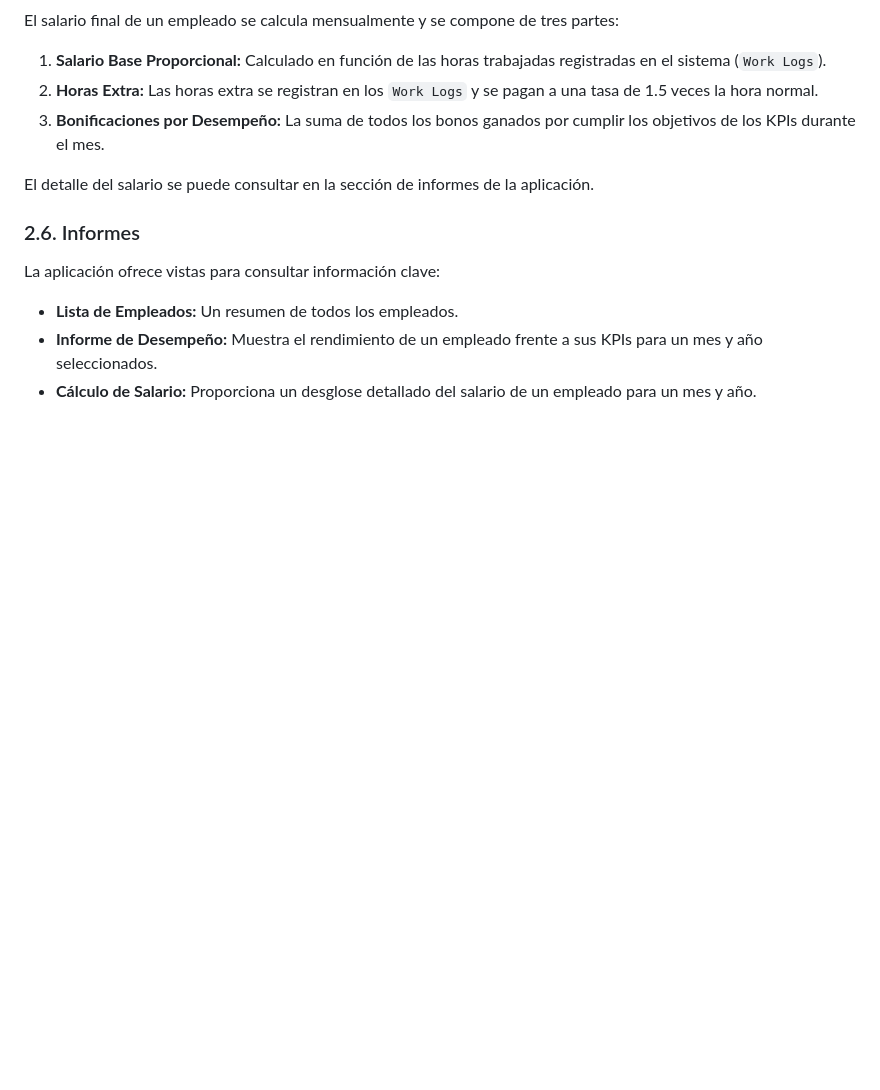
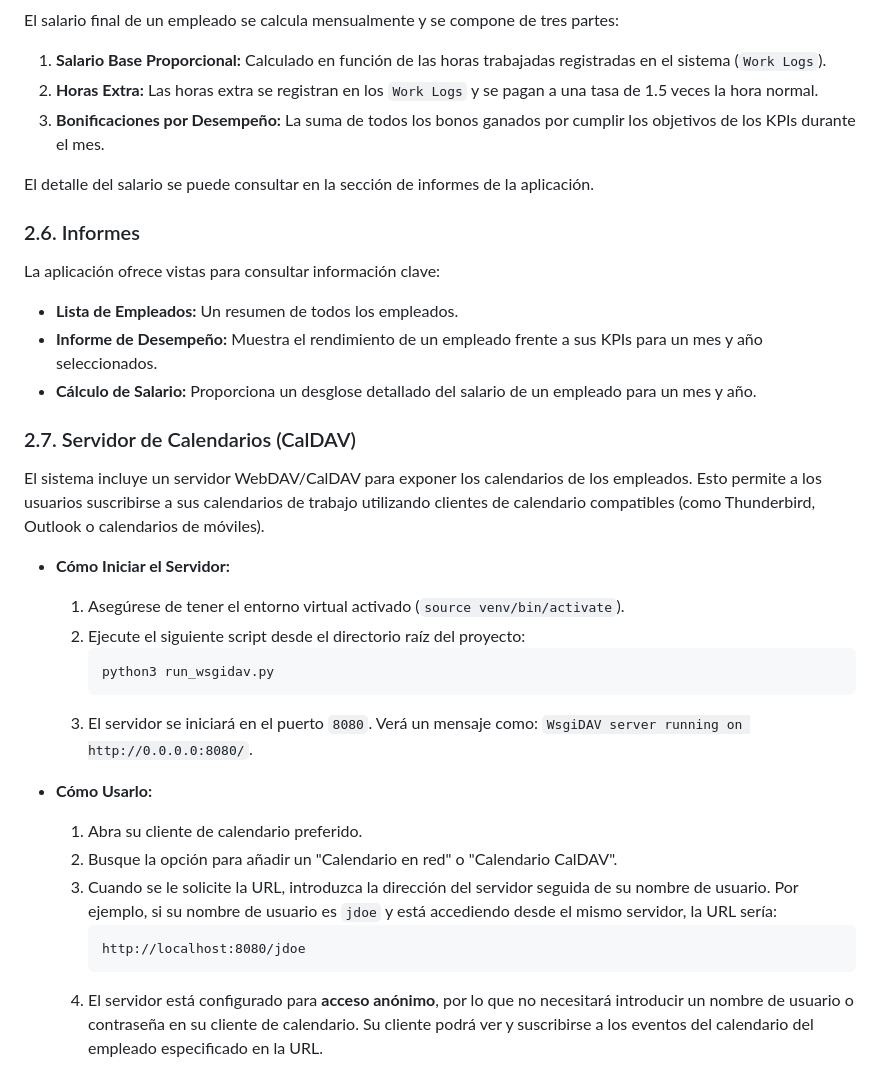
Before and after one commit to bambinounos/employees-overtime, a Markdown page: MANUAL.md, the part around the change. GitHub-like rendering; blank space fills up the shorter version.

Commit message:
docs: Añadir sección de CalDAV al manual de usuario
Se ha actualizado el `MANUAL.md` para incluir una nueva sección que detalla la configuración y el uso del servidor de calendarios (CalDAV).

Esta sección explica:
- Cómo iniciar el servidor WebDAV/CalDAV.
- Cómo conectar un cliente de calendario para suscribirse a los eventos de un empleado.
- La naturaleza de acceso anónimo del servidor.

````diff
--- a/MANUAL.md
+++ b/MANUAL.md
@@ -185,3 +185,24 @@ La aplicación ofrece vistas para consultar información clave:
 *   **Lista de Empleados:** Un resumen de todos los empleados.
 *   **Informe de Desempeño:** Muestra el rendimiento de un empleado frente a sus KPIs para un mes y año seleccionados.
 *   **Cálculo de Salario:** Proporciona un desglose detallado del salario de un empleado para un mes y año.
+
+### 2.7. Servidor de Calendarios (CalDAV)
+
+El sistema incluye un servidor WebDAV/CalDAV para exponer los calendarios de los empleados. Esto permite a los usuarios suscribirse a sus calendarios de trabajo utilizando clientes de calendario compatibles (como Thunderbird, Outlook o calendarios de móviles).
+
+*   **Cómo Iniciar el Servidor:**
+    1.  Asegúrese de tener el entorno virtual activado (`source venv/bin/activate`).
+    2.  Ejecute el siguiente script desde el directorio raíz del proyecto:
+        ```bash
+        python3 run_wsgidav.py
+        ```
+    3.  El servidor se iniciará en el puerto `8080`. Verá un mensaje como: `WsgiDAV server running on http://0.0.0.0:8080/`.
+
+*   **Cómo Usarlo:**
+    1.  Abra su cliente de calendario preferido.
+    2.  Busque la opción para añadir un "Calendario en red" o "Calendario CalDAV".
+    3.  Cuando se le solicite la URL, introduzca la dirección del servidor seguida de su nombre de usuario. Por ejemplo, si su nombre de usuario es `jdoe` y está accediendo desde el mismo servidor, la URL sería:
+        ```
+        http://localhost:8080/jdoe
+        ```
+    4.  El servidor está configurado para **acceso anónimo**, por lo que no necesitará introducir un nombre de usuario o contraseña en su cliente de calendario. Su cliente podrá ver y suscribirse a los eventos del calendario del empleado especificado en la URL.
````
